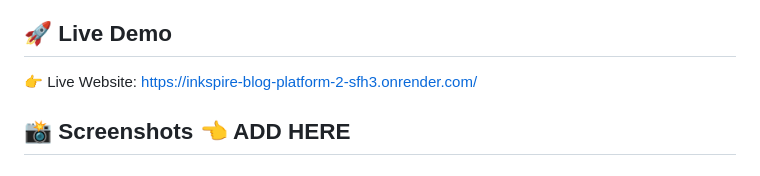
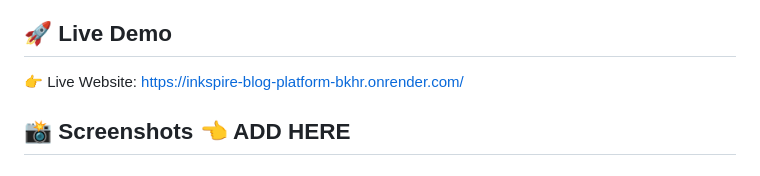
Before and after one commit to dharmikdipali9-ai/Inkspire-blog-platform, a Markdown page: README.md, the part around the change. Rendered like a GitHub page.

Commit message:
Update live demo link in README

```diff
--- a/README.md
+++ b/README.md
@@ -35,7 +35,7 @@ Inkspire is a modern full-stack blogging platform built using Flask, designed to
 
 ## 🚀 Live Demo
 
-👉 Live Website: https://inkspire-blog-platform-2-sfh3.onrender.com/
+👉 Live Website: https://inkspire-blog-platform-bkhr.onrender.com/
 
 
 
```
